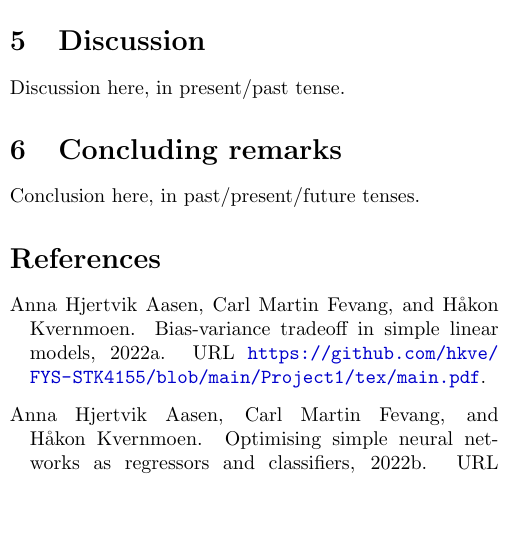
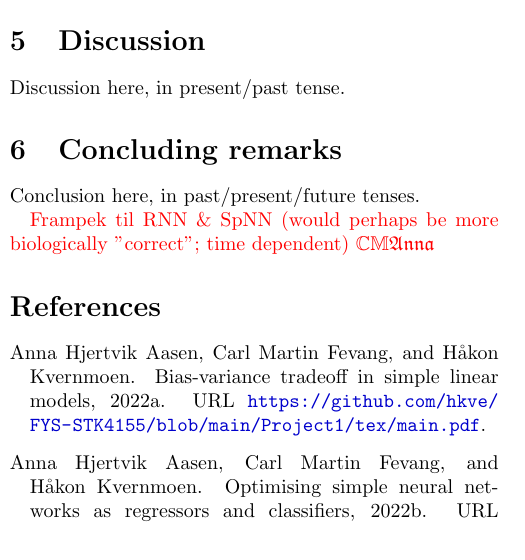
Before and after one commit to hkve/FYS-STK4155, a LaTeX paper (Project3/tex/main.tex, which reads Project3/tex/sections/conclusion.tex): part of one column of page 2 of 3, cut so that both start at the same text, the shorter picture padded with empty space. Compiled offline with pdfLaTeX.

Commit message:
Added docx-document + a comment in conlcusion

```diff
--- a/Project3/tex/sections/conclusion.tex
+++ b/Project3/tex/sections/conclusion.tex
@@ -1 +1,3 @@
 Conclusion here, in past/present/future tenses.
+
+\comment{Frampek til RNN \& SpNN (would perhaps be more biologically "correct"; time dependent) \Carl \Anna}
```
Also changed, not shown: 1 other file.
